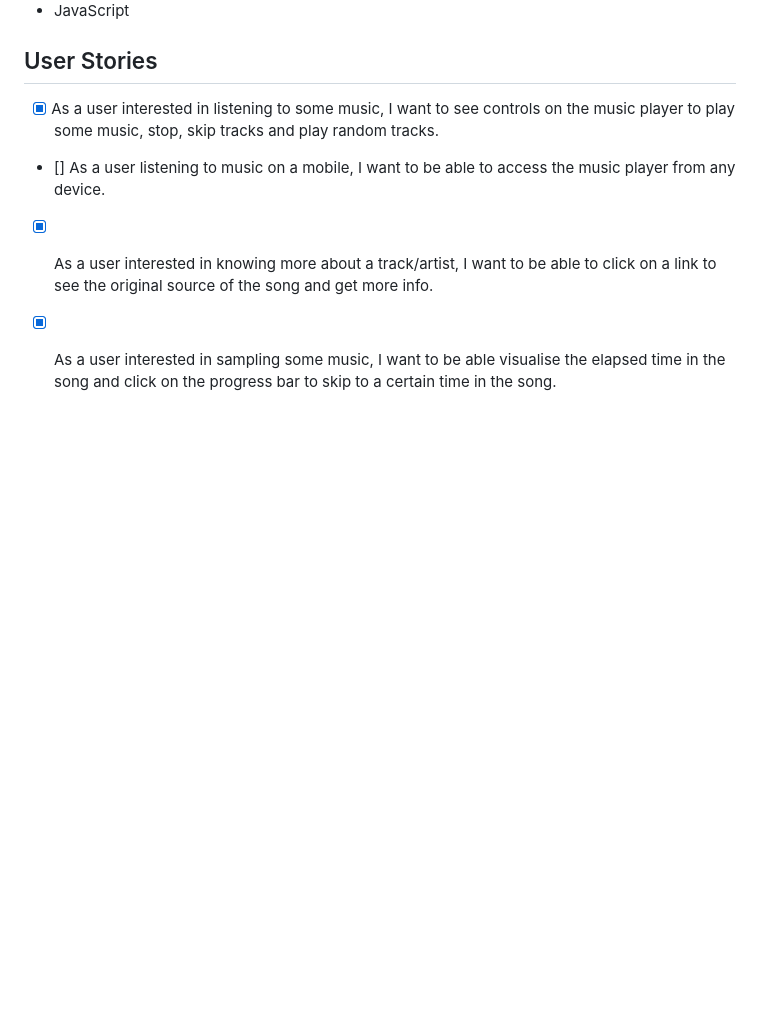
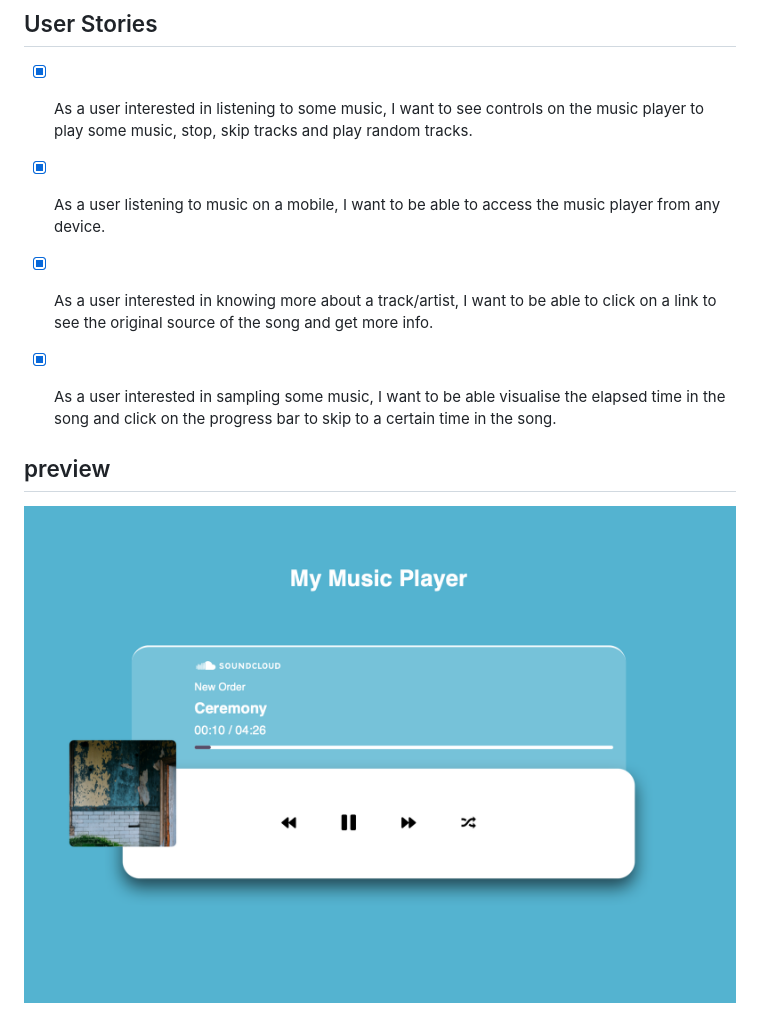
Before and after one commit to paologhidoni/musicplayer, a Markdown page: README.md, the part around the change. Rendered like a GitHub page; pictures changed too: assets/img/music-player-screenshot.png (added); blank space fills up the shorter version.

```diff
--- a/README.md
+++ b/README.md
@@ -12,8 +12,13 @@ I am building a music player using HTML, CSS and vanilla JavaScript.
 
 - [x] As a user interested in listening to some music, I want to see controls on the music player to play some music, stop, skip tracks and play random tracks.
 
-- [] As a user listening to music on a mobile, I want to be able to access the music player from any device.
+- [x] As a user listening to music on a mobile, I want to be able to access the music player from any device.
 
 - [x] As a user interested in knowing more about a track/artist, I want to be able to click on a link to see the original source of the song and get more info.
 
 - [x] As a user interested in sampling some music, I want to be able visualise the elapsed time in the song and click on the progress bar to skip to a certain time in the song.
+
+
+## preview
+
+![Preview image of the music player](./assets/img/music-player-screenshot.png)
```
